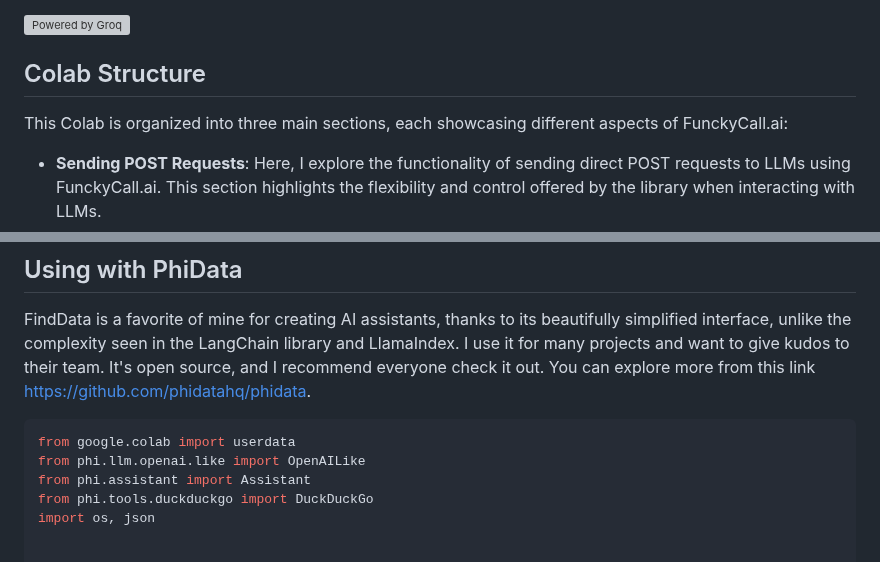
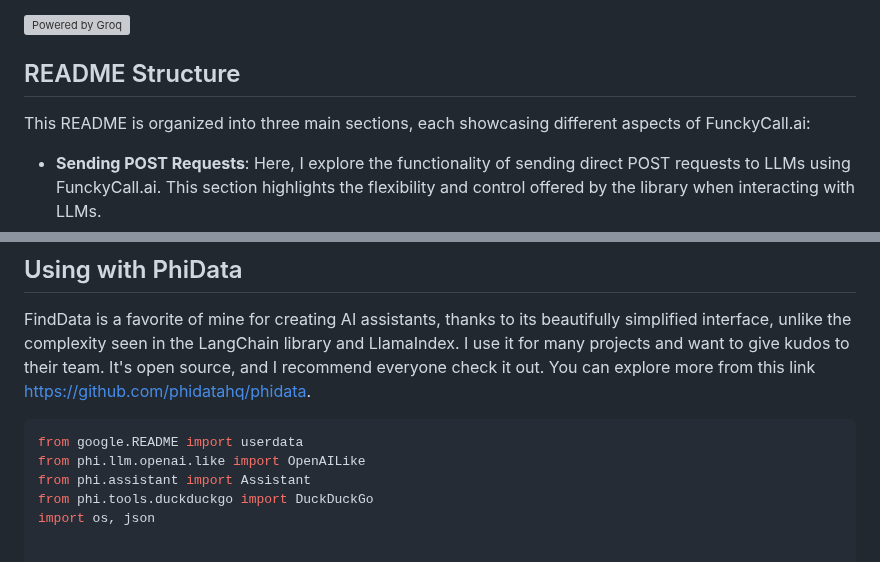
Before and after one commit to unclecode/groqcall, a Markdown page: README.md, 2 parts joined by grey strips. Rendered like a GitHub page; grey boxes are pictures that could not be loaded.

Commit message:
Update README structure and import statement

````diff
--- a/README.md
+++ b/README.md
@@ -13,8 +13,8 @@ Unable to wait for this feature, I built a proxy that enables function calls usi
 
 
 
-## Colab Structure
-This Colab is organized into three main sections, each showcasing different aspects of FunckyCall.ai:
+## README Structure
+This README is organized into three main sections, each showcasing different aspects of FunckyCall.ai:
 
 - **Sending POST Requests**: Here, I explore the functionality of sending direct POST requests to LLMs using FunckyCall.ai. This section highlights the flexibility and control offered by the library when interacting with LLMs.
 - **FunckyHub**: The third section introduces the concept of FunckyHub, a usefull feature that simplifies the process of executing functions. With FunckyHub, there is no need to send the function JSON schema explicitly, as the functions are already hosted on the proxy server. This approach streamlines the workflow, allowing developers to obtain results with a single call without having to handle function call is production server.
@@ -229,7 +229,7 @@ FindData is a favorite of mine for creating AI assistants, thanks to its beautif
 
 
 ```python
-from google.colab import userdata
+from google.README import userdata
 from phi.llm.openai.like import OpenAILike
 from phi.assistant import Assistant
 from phi.tools.duckduckgo import DuckDuckGo
````
